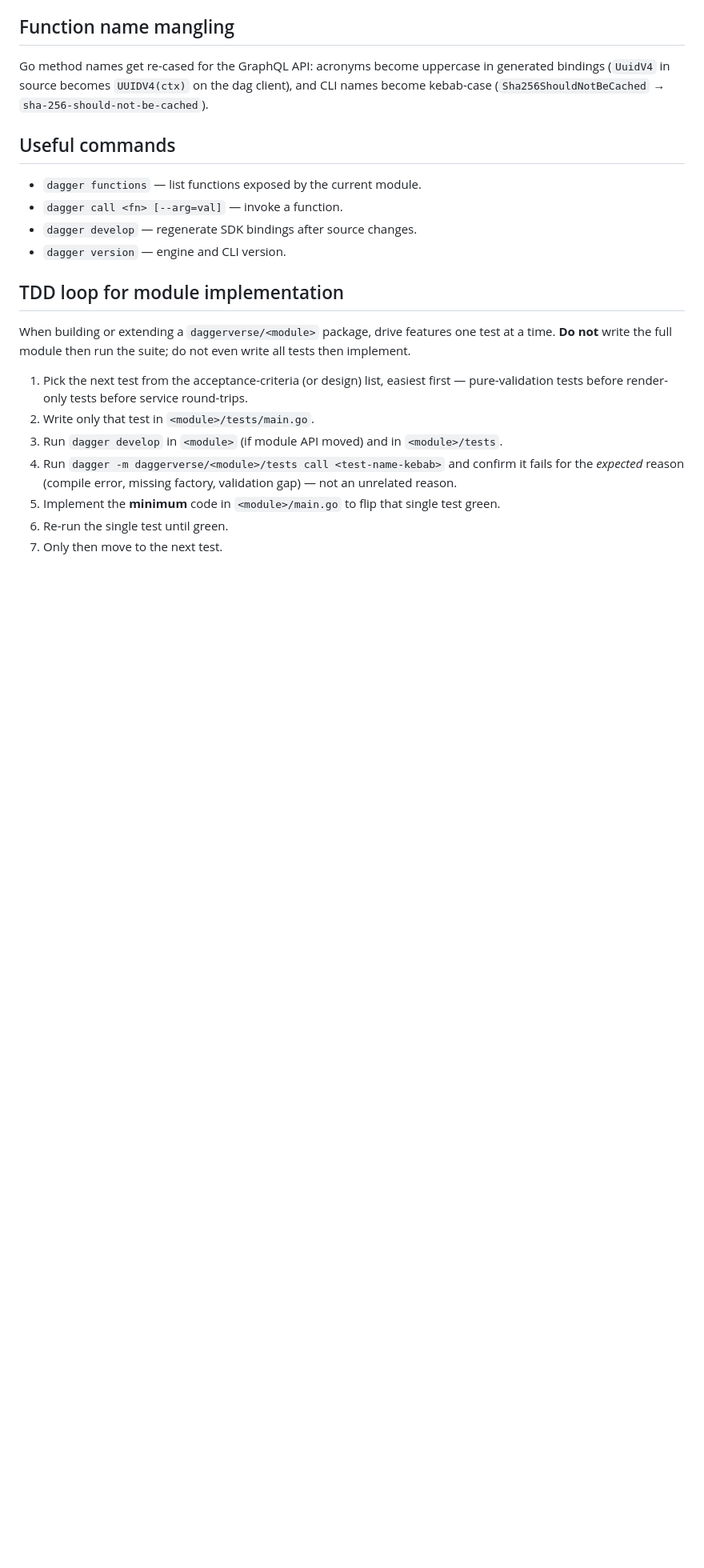
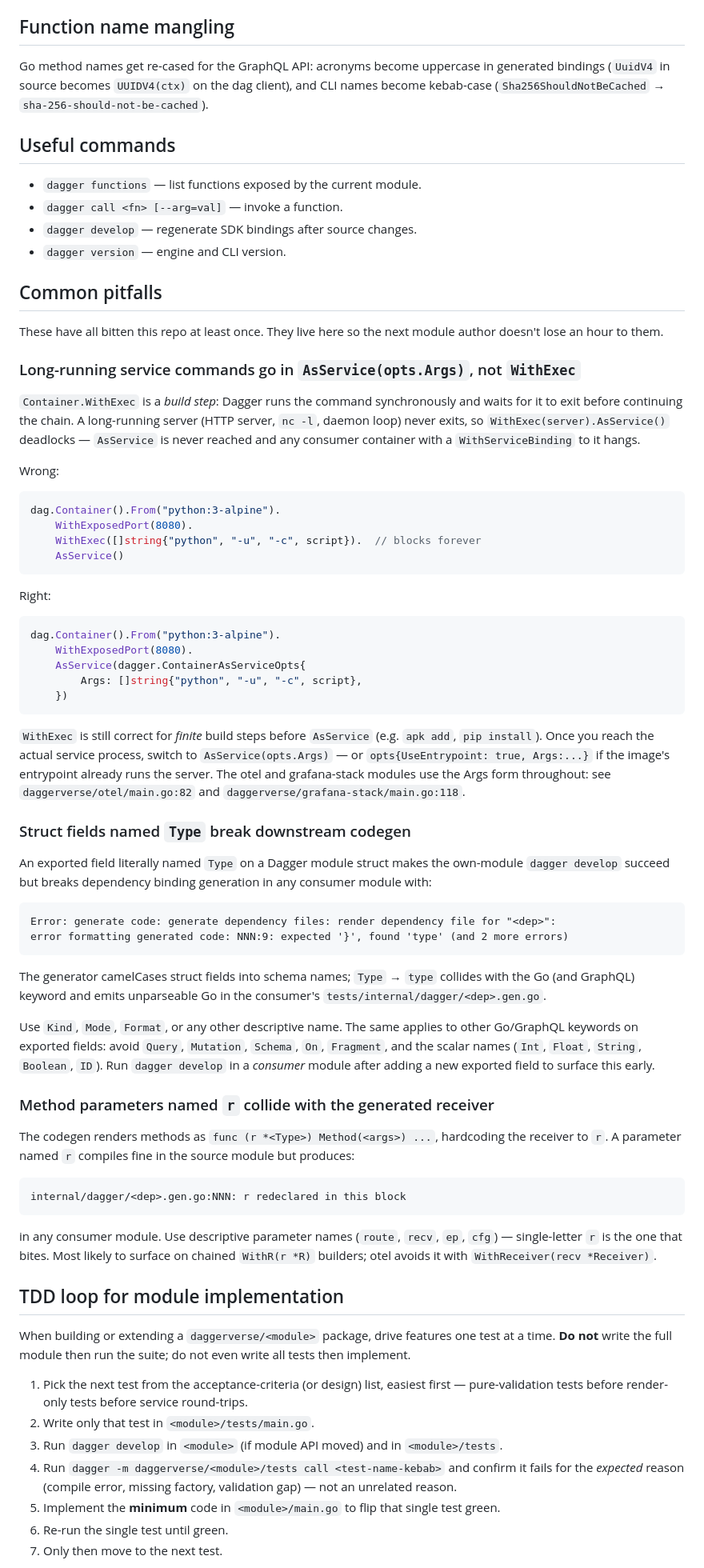
Before and after one commit to z5labs/devex, a Markdown page: daggerverse/CLAUDE.md, the part around the change. Shown at 80% size. GitHub-like rendering; blank space fills up the shorter version.

Commit message:
chore(daggerverse): document module-author gotchas in CLAUDE.md
Lifts three gotchas surfaced while building the envoy module out of
session-local memory and into the repo-wide module-author notes so
every future contributor inherits them:

- WithExec(long-running-cmd).AsService() deadlocks; server cmd goes
  in AsService(opts.Args).
- Exported field named Type breaks downstream dependency codegen.
- Method parameter named r collides with the generator's receiver.

Each entry includes the failure mode (so it's grep-able from a real
error) and the fix.

Co-Authored-By: Claude Opus 4.7 <noreply@anthropic.com>

````diff
--- a/daggerverse/CLAUDE.md
+++ b/daggerverse/CLAUDE.md
@@ -49,6 +49,82 @@ and CLI names become kebab-case (`Sha256ShouldNotBeCached` → `sha-256-should-n
 - `dagger develop` — regenerate SDK bindings after source changes.
 - `dagger version` — engine and CLI version.
 
+## Common pitfalls
+
+These have all bitten this repo at least once. They live here so the
+next module author doesn't lose an hour to them.
+
+### Long-running service commands go in `AsService(opts.Args)`, not `WithExec`
+
+`Container.WithExec` is a *build step*: Dagger runs the command
+synchronously and waits for it to exit before continuing the chain. A
+long-running server (HTTP server, `nc -l`, daemon loop) never exits,
+so `WithExec(server).AsService()` deadlocks — `AsService` is never
+reached and any consumer container with a `WithServiceBinding` to it
+hangs.
+
+Wrong:
+```go
+dag.Container().From("python:3-alpine").
+    WithExposedPort(8080).
+    WithExec([]string{"python", "-u", "-c", script}).  // blocks forever
+    AsService()
+```
+
+Right:
+```go
+dag.Container().From("python:3-alpine").
+    WithExposedPort(8080).
+    AsService(dagger.ContainerAsServiceOpts{
+        Args: []string{"python", "-u", "-c", script},
+    })
+```
+
+`WithExec` is still correct for *finite* build steps before
+`AsService` (e.g. `apk add`, `pip install`). Once you reach the
+actual service process, switch to `AsService(opts.Args)` — or
+`opts{UseEntrypoint: true, Args:...}` if the image's entrypoint
+already runs the server. The otel and grafana-stack modules use the
+Args form throughout: see `daggerverse/otel/main.go:82` and
+`daggerverse/grafana-stack/main.go:118`.
+
+### Struct fields named `Type` break downstream codegen
+
+An exported field literally named `Type` on a Dagger module struct
+makes the own-module `dagger develop` succeed but breaks dependency
+binding generation in any consumer module with:
+
+```
+Error: generate code: generate dependency files: render dependency file for "<dep>":
+error formatting generated code: NNN:9: expected '}', found 'type' (and 2 more errors)
+```
+
+The generator camelCases struct fields into schema names; `Type` →
+`type` collides with the Go (and GraphQL) keyword and emits
+unparseable Go in the consumer's `tests/internal/dagger/<dep>.gen.go`.
+
+Use `Kind`, `Mode`, `Format`, or any other descriptive name. The same
+applies to other Go/GraphQL keywords on exported fields: avoid
+`Query`, `Mutation`, `Schema`, `On`, `Fragment`, and the scalar names
+(`Int`, `Float`, `String`, `Boolean`, `ID`). Run `dagger develop` in
+a *consumer* module after adding a new exported field to surface
+this early.
+
+### Method parameters named `r` collide with the generated receiver
+
+The codegen renders methods as `func (r *<Type>) Method(<args>) ...`,
+hardcoding the receiver to `r`. A parameter named `r` compiles fine
+in the source module but produces:
+
+```
+internal/dagger/<dep>.gen.go:NNN: r redeclared in this block
+```
+
+in any consumer module. Use descriptive parameter names (`route`,
+`recv`, `ep`, `cfg`) — single-letter `r` is the one that bites. Most
+likely to surface on chained `WithR(r *R)` builders; otel avoids it
+with `WithReceiver(recv *Receiver)`.
+
 ## TDD loop for module implementation
 
 When building or extending a `daggerverse/<module>` package, drive
````
